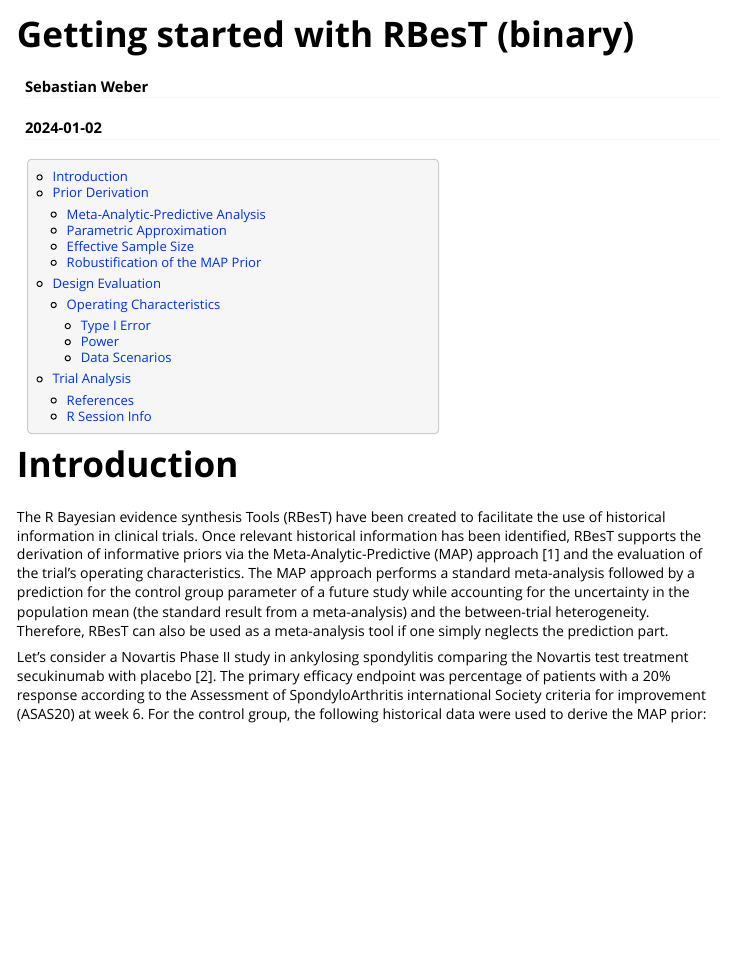
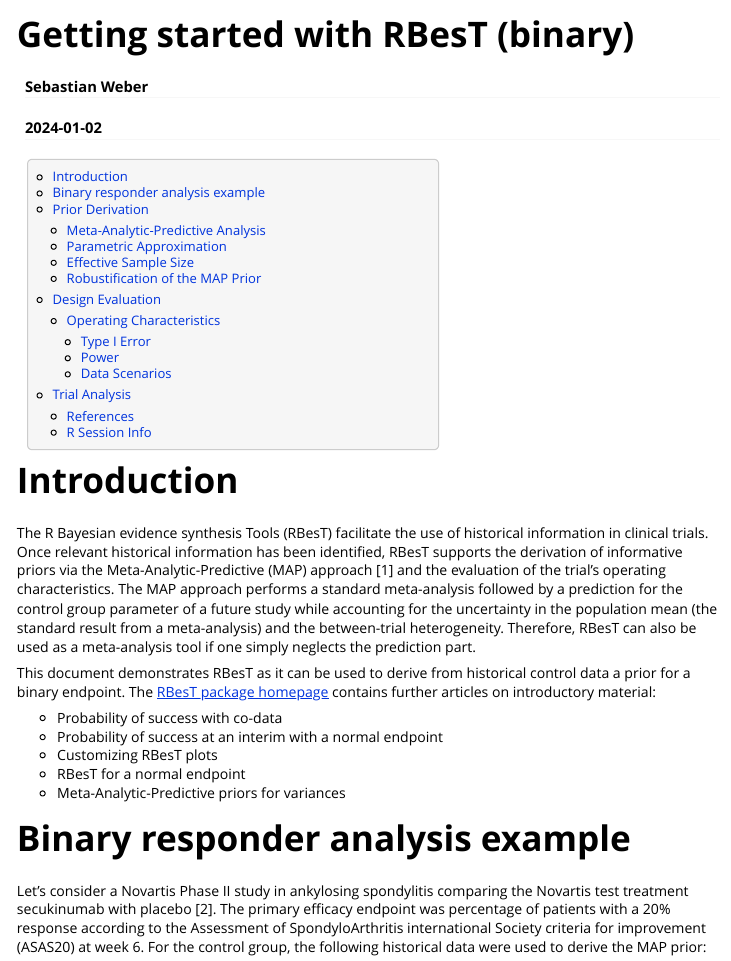
Before and after one commit to Novartis/RBesT, an R Markdown document (vignettes/introduction.Rmd): the page in a window 1100 px wide, from its top. Rendered offline with R 4.5, knitr and Pandoc, with nearby package versions; some code elsewhere in the file could not run offline; long lines of code are wrapped.

Commit message:
prepare 1.7-3 release

```diff
--- a/vignettes/introduction.Rmd
+++ b/vignettes/introduction.Rmd
@@ -30,17 +30,30 @@ vignette: >
 
 # Introduction
 
-The R Bayesian evidence synthesis Tools (RBesT) have been created to
-facilitate the use of historical information in clinical trials. Once
-relevant historical information has been identified, RBesT supports
-the derivation of informative priors via the Meta-Analytic-Predictive
-(MAP) approach [1] and the evaluation of the trial's operating
-characteristics. The MAP approach performs a standard meta-analysis
-followed by a prediction for the control group parameter of a future
-study while accounting for the uncertainty in the population mean (the
-standard result from a meta-analysis) and the between-trial
-heterogeneity. Therefore, RBesT can also be used as a meta-analysis
-tool if one simply neglects the prediction part.
+The R Bayesian evidence synthesis Tools (RBesT) facilitate the use of
+historical information in clinical trials. Once relevant historical
+information has been identified, RBesT supports the derivation of
+informative priors via the Meta-Analytic-Predictive (MAP) approach [1]
+and the evaluation of the trial's operating characteristics. The MAP
+approach performs a standard meta-analysis followed by a prediction
+for the control group parameter of a future study while accounting for
+the uncertainty in the population mean (the standard result from a
+meta-analysis) and the between-trial heterogeneity. Therefore, RBesT
+can also be used as a meta-analysis tool if one simply neglects the
+prediction part.
+
+This document demonstrates RBesT as it can be used to derive from
+historical control data a prior for a binary endpoint. The [RBesT
+package homepage](https://opensource.nibr.com/RBesT/) contains further
+articles on introductory material:
+
+- Probability of success with co-data
+- Probability of success at an interim with a normal endpoint
+- Customizing RBesT plots
+- RBesT for a normal endpoint
+- Meta-Analytic-Predictive priors for variances
+
+# Binary responder analysis example
 
 Let's consider a Novartis Phase II study in ankylosing spondylitis
 comparing the Novartis test treatment secukinumab with placebo
```
Also changed, not shown: NEWS.md (+15 -0 lines), tools/make-ds.R (+1 -1 lines), vignettes/articles/PoS_codata.Rmd (renamed from vignettes/PoS_codata.Rmd, +2 -2 lines), vignettes/articles/PoS_interim.Rmd (renamed from vignettes/PoS_interim.Rmd, +2 -2 lines), vignettes/articles/customizing_plots.Rmd (renamed from vignettes/customizing_plots.Rmd, +2 -2 lines), vignettes/articles/introduction_normal.Rmd (renamed from vignettes/introduction_normal.Rmd, +2 -2 lines), vignettes/articles/variances_MAP.Rmd (renamed from vignettes/variances_MAP.Rmd, +2 -2 lines), R/sysdata.rda, 4 other files.
